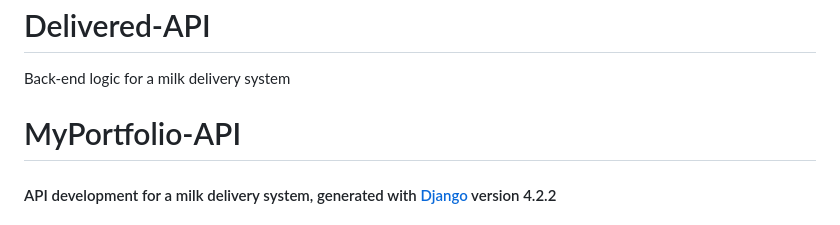
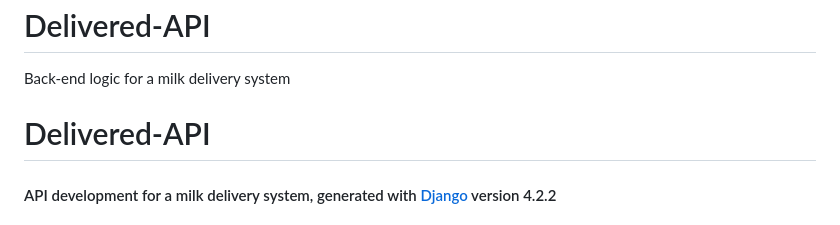
Before and after one commit to benie254/Delivered-API, a Markdown page: README.md, the part around the change. Rendered like a GitHub page.

```diff
--- a/README.md
+++ b/README.md
@@ -1,7 +1,7 @@
 # Delivered-API
 Back-end logic for a milk delivery system
 
-# MyPortfolio-API
+# Delivered-API
 #### API development for a milk delivery system, generated with [Django](https://www.djangoproject.com/) version 4.2.2
 ## Author
 [Benson Langat](https://github.com/benie254)
```
